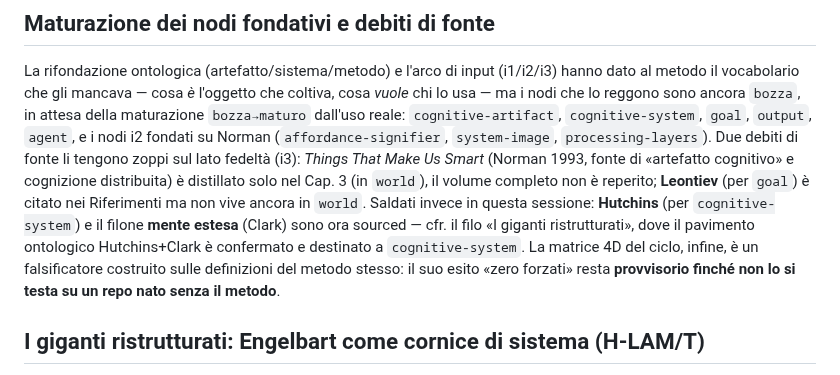
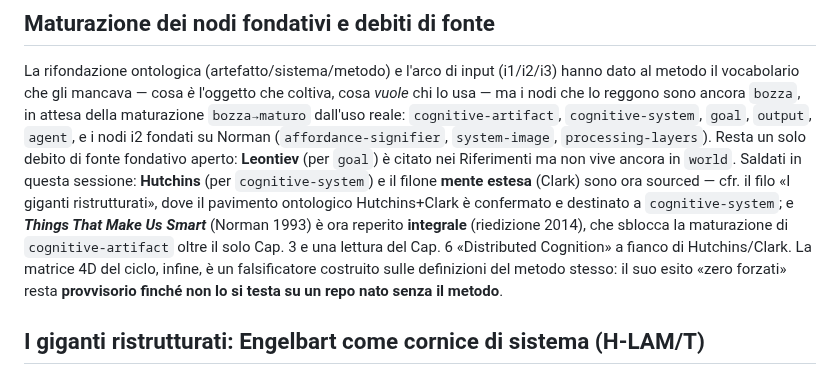
Before and after one commit to steledama/method, a Markdown page: verdict.md, the part around the change. Rendered like a GitHub page.

```diff
--- a/verdict.md
+++ b/verdict.md
@@ -38,14 +38,14 @@ hanno dato al metodo il vocabolario che gli mancava — cosa _è_ l'oggetto che
 cosa _vuole_ chi lo usa — ma i nodi che lo reggono sono ancora `bozza`, in attesa della
 maturazione `bozza→maturo` dall'uso reale: `cognitive-artifact`, `cognitive-system`,
 `goal`, `output`, `agent`, e i nodi i2 fondati su Norman (`affordance-signifier`,
-`system-image`, `processing-layers`). Due debiti di fonte li tengono zoppi
-sul lato fedeltà (i3): _Things That Make Us Smart_ (Norman 1993, fonte di «artefatto
-cognitivo» e cognizione distribuita) è distillato solo nel Cap. 3 (in `world`), il
-volume completo non è reperito; **Leontiev** (per `goal`) è citato nei Riferimenti ma
-non vive ancora in `world`. Saldati invece in questa sessione: **Hutchins** (per
-`cognitive-system`) e il filone **mente estesa** (Clark) sono ora sourced — cfr. il filo
-«I giganti ristrutturati», dove il pavimento ontologico Hutchins+Clark è confermato e
-destinato a `cognitive-system`. La matrice 4D del ciclo, infine, è un falsificatore
+`system-image`, `processing-layers`). Resta un solo debito di fonte fondativo aperto:
+**Leontiev** (per `goal`) è citato nei Riferimenti ma non vive ancora in `world`. Saldati
+in questa sessione: **Hutchins** (per `cognitive-system`) e il filone **mente estesa**
+(Clark) sono ora sourced — cfr. il filo «I giganti ristrutturati», dove il pavimento
+ontologico Hutchins+Clark è confermato e destinato a `cognitive-system`; e **_Things That
+Make Us Smart_** (Norman 1993) è ora reperito **integrale** (riedizione 2014), che sblocca
+la maturazione di `cognitive-artifact` oltre il solo Cap. 3 e una lettura del Cap. 6
+«Distributed Cognition» a fianco di Hutchins/Clark. La matrice 4D del ciclo, infine, è un falsificatore
 costruito sulle definizioni del metodo stesso: il suo esito «zero forzati» resta
 **provvisorio finché non lo si testa su un repo nato senza il metodo**.
 
```
Also changed, not shown: sources.md (+17 -10 lines).
